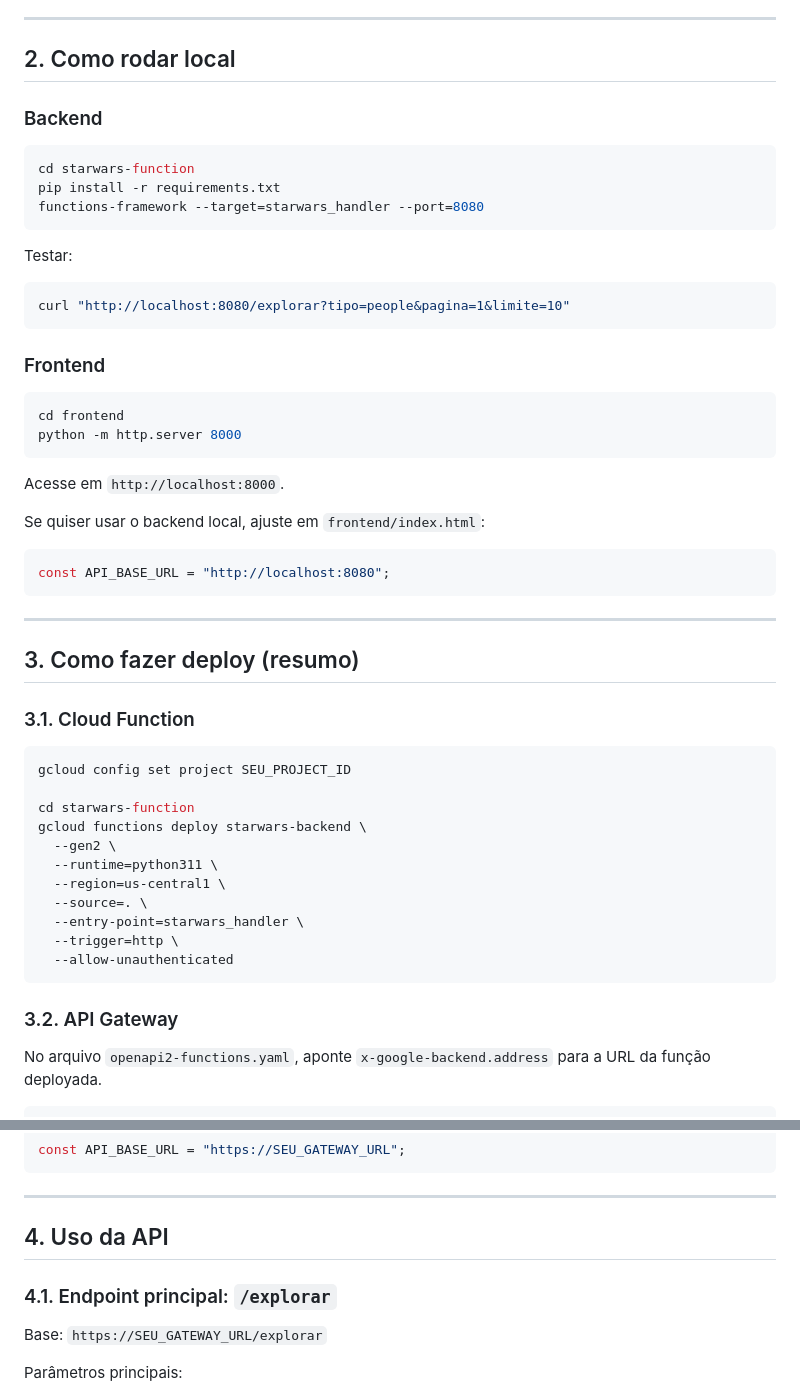
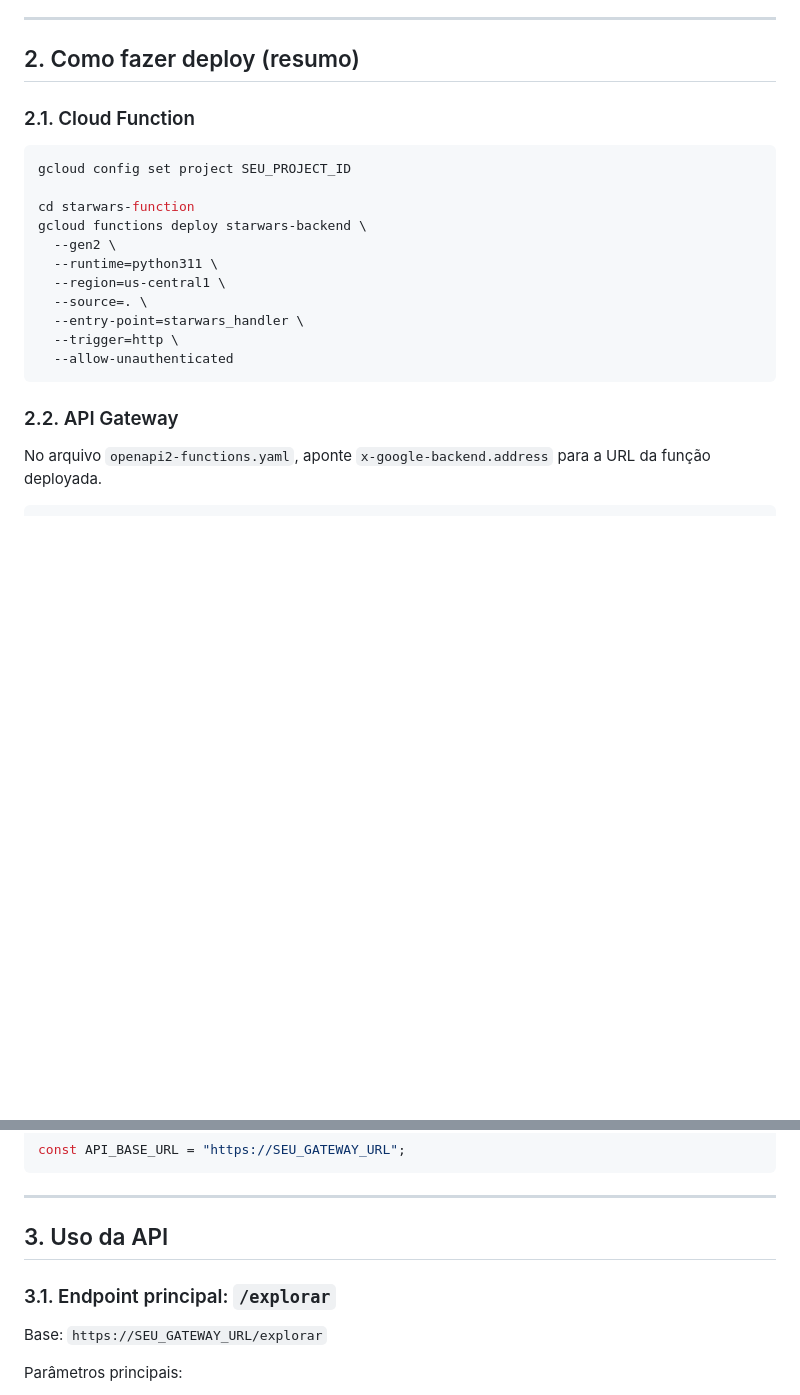
Before and after one commit to Augustuuuuu/star-wars-api, a Markdown page: README.md, 2 parts joined by grey strips. Rendered like a GitHub page; blank space fills up the shorter version.

Commit message:
Atualiza README.md para reorganizar seções e melhorar a clareza das instruções de deploy e uso da API, incluindo a renumeração das seções e a remoção de informações redundantes.

````diff
--- a/README.md
+++ b/README.md
@@ -16,42 +16,9 @@ Objetivo: buscar personagens, planetas, naves e filmes com filtro, ordenação e
 
 ---
 
-## 2. Como rodar local
+## 2. Como fazer deploy (resumo)
 
-### Backend
-
-```bash
-cd starwars-function
-pip install -r requirements.txt
-functions-framework --target=starwars_handler --port=8080
-```
-
-Testar:
-
-```bash
-curl "http://localhost:8080/explorar?tipo=people&pagina=1&limite=10"
-```
-
-### Frontend
-
-```bash
-cd frontend
-python -m http.server 8000
-```
-
-Acesse em `http://localhost:8000`.
-
-Se quiser usar o backend local, ajuste em `frontend/index.html`:
-
-```js
-const API_BASE_URL = "http://localhost:8080";
-```
-
----
-
-## 3. Como fazer deploy (resumo)
-
-### 3.1. Cloud Function
+### 2.1. Cloud Function
 
 ```bash
 gcloud config set project SEU_PROJECT_ID
@@ -67,7 +34,7 @@ gcloud functions deploy starwars-backend \
   --allow-unauthenticated
 ```
 
-### 3.2. API Gateway
+### 2.2. API Gateway
 
 No arquivo `openapi2-functions.yaml`, aponte `x-google-backend.address` para a URL da função deployada.
 
@@ -100,9 +67,9 @@ const API_BASE_URL = "https://SEU_GATEWAY_URL";
 
 ---
 
-## 4. Uso da API
+## 3. Uso da API
 
-### 4.1. Endpoint principal: `/explorar`
+### 3.1. Endpoint principal: `/explorar`
 
 Base: `https://SEU_GATEWAY_URL/explorar`
 
````
Also changed, not shown: other parts of README.md (+5 -5 lines).
